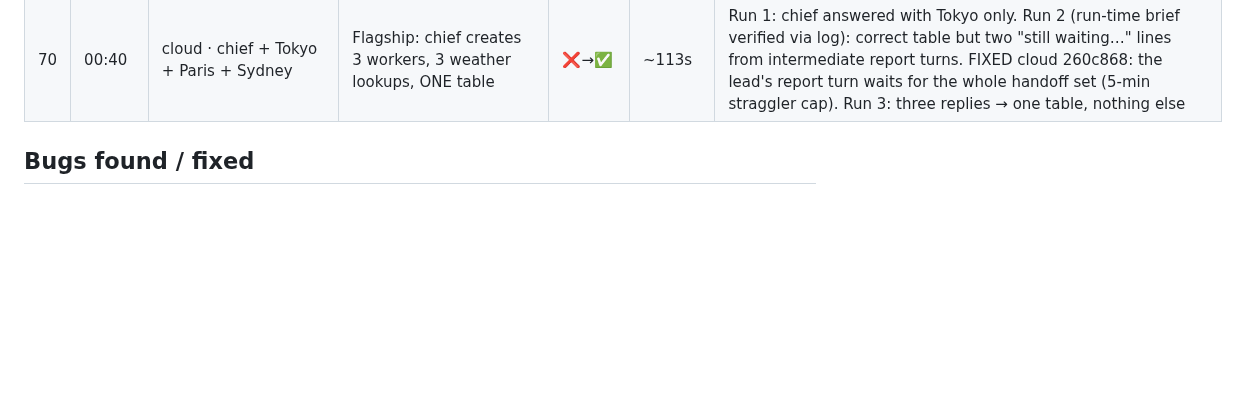
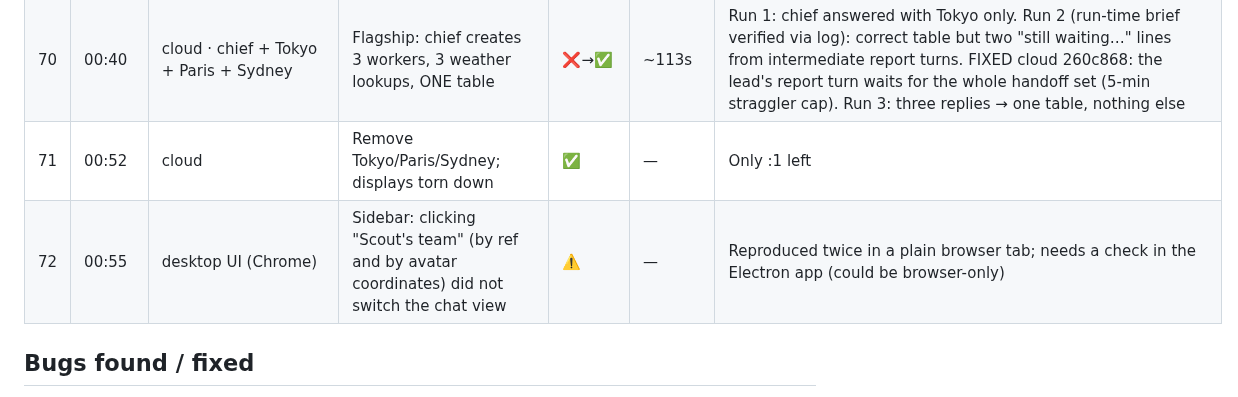
Before and after one commit to sub8bot/Sub8, a Markdown page: testing/soak/2026-09-02.md, the part around the change. GitHub-like rendering; blank space fills up the shorter version.

Commit message:
soak: ticks 71–72

```diff
--- a/testing/soak/2026-09-02.md
+++ b/testing/soak/2026-09-02.md
@@ -76,6 +76,8 @@ Legend: ✅ pass · ⚠️ pass with wart · ❌ fail (bug filed/fixed below) ·
 | 68 | 00:36 | local · Scout + Echo + Nova + Pixel | Flagship: lead creates 2 more workers, 3 parallel weather lookups, ONE table | ✅ | 65s | Clean fan-out at 16s, all three back by 53s, one combined table at 65s |
 | 69 | 00:38 | local | Remove Nova/Pixel → displays :3/:4 gone, pids 324 | ✅ | 20s | |
 | 70 | 00:40 | cloud · chief + Tokyo + Paris + Sydney | Flagship: chief creates 3 workers, 3 weather lookups, ONE table | ❌→✅ | ~113s | Run 1: chief answered with Tokyo only. Run 2 (run-time brief verified via log): correct table but two "still waiting…" lines from intermediate report turns. FIXED cloud 260c868: the lead's report turn waits for the whole handoff set (5-min straggler cap). Run 3: three replies → one table, nothing else |
+| 71 | 00:52 | cloud | Remove Tokyo/Paris/Sydney; displays torn down | ✅ | — | Only :1 left |
+| 72 | 00:55 | desktop UI (Chrome) | Sidebar: clicking "Scout's team" (by ref and by avatar coordinates) did not switch the chat view | ⚠️ | — | Reproduced twice in a plain browser tab; needs a check in the Electron app (could be browser-only) |
 
 ## Bugs found / fixed
 - **Cloud lead report gating**: waits for the whole handoff set before its one turn (parity with local's outstanding set), with a 5-minute straggler cap.
```
